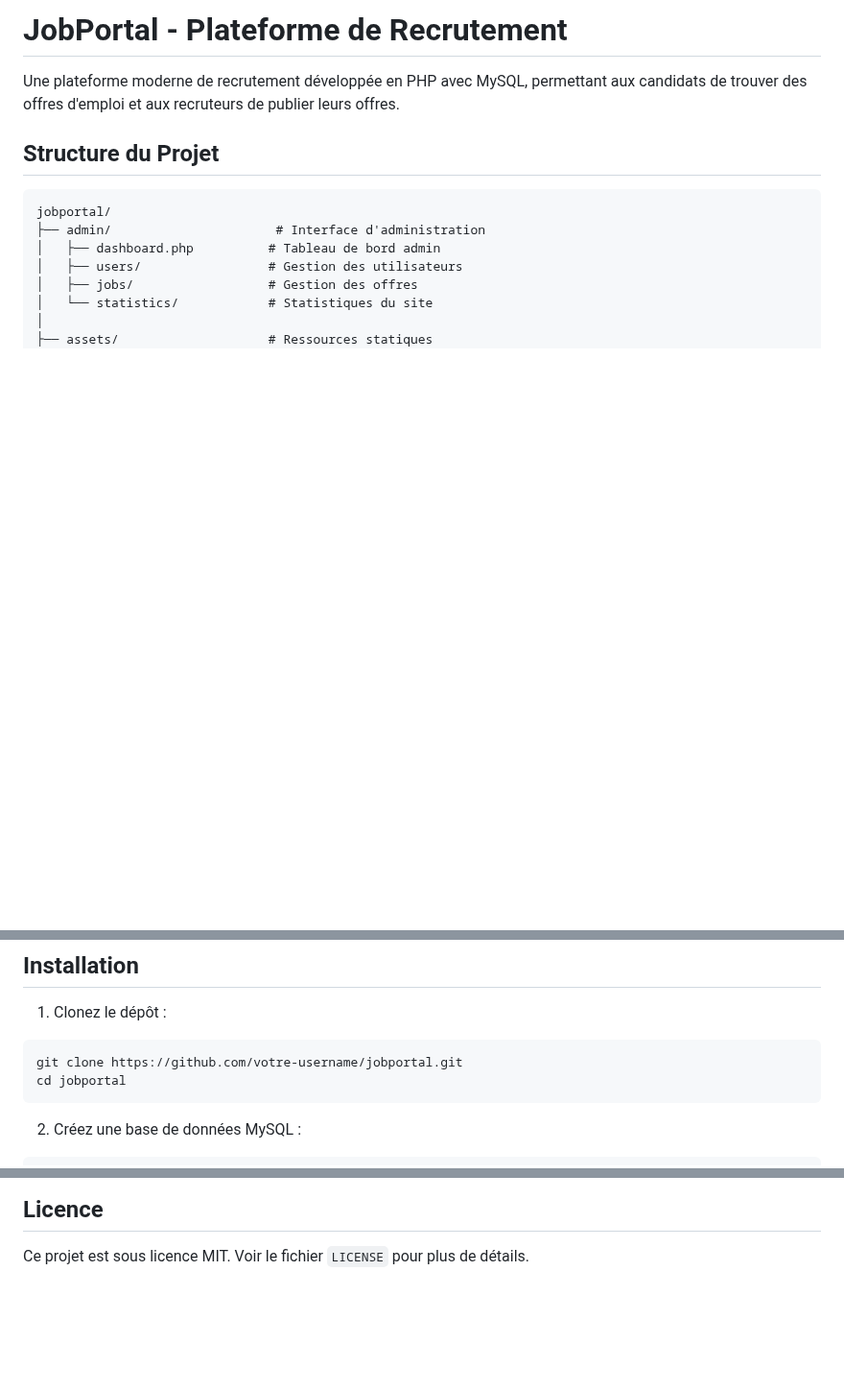
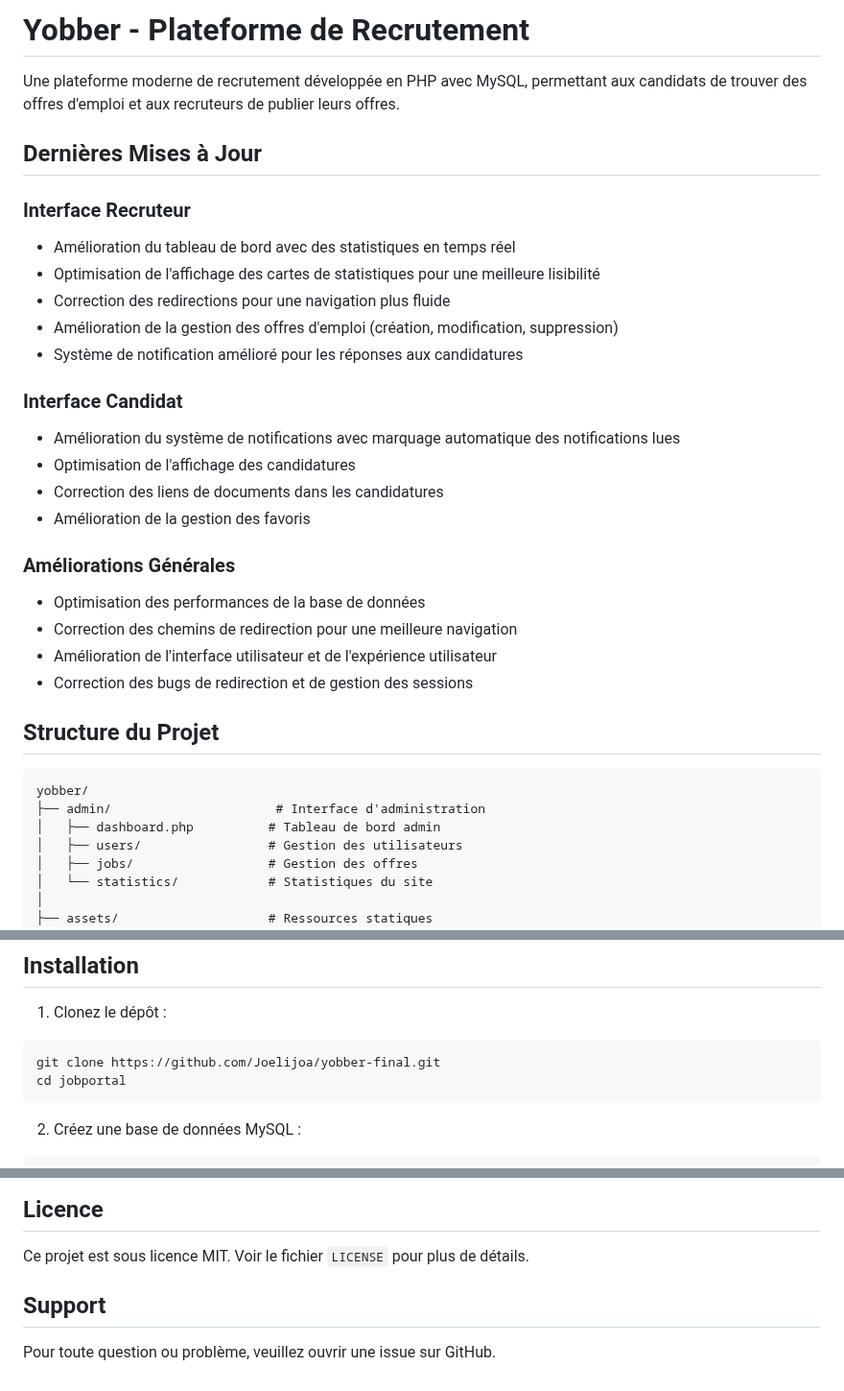
Before and after one commit to Joelijoa/yobber-final, a Markdown page: README.md, 3 parts joined by grey strips. Shown at 96% size. GitHub-like rendering; blank space fills up the shorter version.

````diff
--- a/README.md
+++ b/README.md
@@ -1,11 +1,32 @@
-# JobPortal - Plateforme de Recrutement
+# Yobber - Plateforme de Recrutement
 
 Une plateforme moderne de recrutement développée en PHP avec MySQL, permettant aux candidats de trouver des offres d'emploi et aux recruteurs de publier leurs offres.
+
+## Dernières Mises à Jour
+
+### Interface Recruteur
+- Amélioration du tableau de bord avec des statistiques en temps réel
+- Optimisation de l'affichage des cartes de statistiques pour une meilleure lisibilité
+- Correction des redirections pour une navigation plus fluide
+- Amélioration de la gestion des offres d'emploi (création, modification, suppression)
+- Système de notification amélioré pour les réponses aux candidatures
+
+### Interface Candidat
+- Amélioration du système de notifications avec marquage automatique des notifications lues
+- Optimisation de l'affichage des candidatures
+- Correction des liens de documents dans les candidatures
+- Amélioration de la gestion des favoris
+
+### Améliorations Générales
+- Optimisation des performances de la base de données
+- Correction des chemins de redirection pour une meilleure navigation
+- Amélioration de l'interface utilisateur et de l'expérience utilisateur
+- Correction des bugs de redirection et de gestion des sessions
 
 ## Structure du Projet
 
 ```
-jobportal/
+yobber/
 ├── admin/                      # Interface d'administration
 │   ├── dashboard.php          # Tableau de bord admin
 │   ├── users/                 # Gestion des utilisateurs
@@ -94,7 +115,7 @@ jobportal/
 
 1. Clonez le dépôt :
 ```bash
-git clone https://github.com/votre-username/jobportal.git
+git clone https://github.com/Joelijoa/yobber-final.git
 cd jobportal
 ```
 
@@ -138,3 +159,7 @@ Les contributions sont les bienvenues ! N'hésitez pas à :
 ## Licence
 
 Ce projet est sous licence MIT. Voir le fichier `LICENSE` pour plus de détails.
+
+## Support
+
+Pour toute question ou problème, veuillez ouvrir une issue sur GitHub.
````
